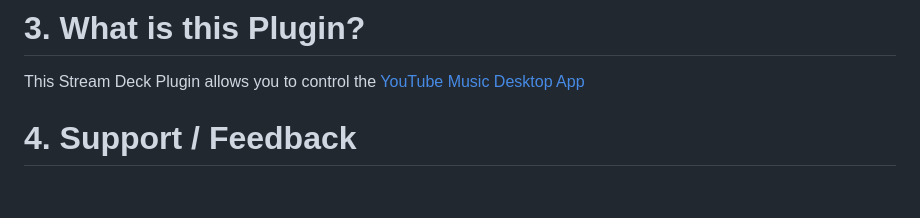
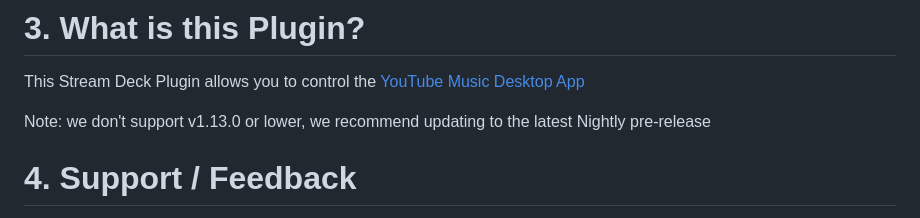
Before and after one commit to XeroxDev/YTMD-StreamDeck, a Markdown page: README.md, the part around the change. GitHub-like rendering; blank space fills up the shorter version.

Commit message:
docs(README): add v1.13.0 information.

```diff
--- a/README.md
+++ b/README.md
@@ -31,6 +31,8 @@
 
 # 3. What is this Plugin?
 This Stream Deck Plugin allows you to control the [YouTube Music Desktop App](https://github.com/ytmdesktop/ytmdesktop)
+
+Note: we don't support v1.13.0 or lower, we recommend updating to the latest Nightly pre-release
 
 # 4. Support / Feedback
 You found a bug? You have a feature request? I would love to hear about it [here](https://github.com/XeroxDev/YTMD-StreamDeck/issues/new/choose) or click on the "Issues" tab here on the GitHub repositorie!
```
